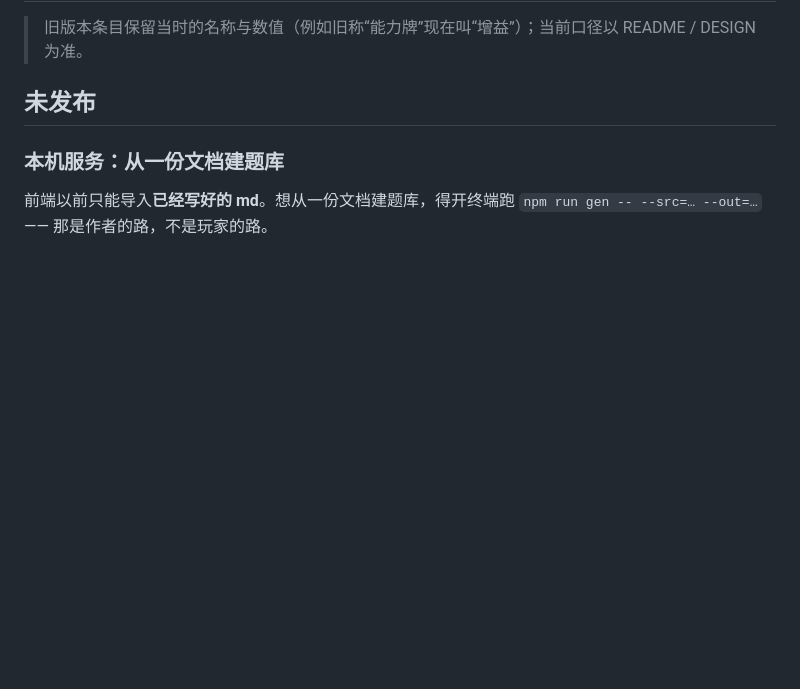
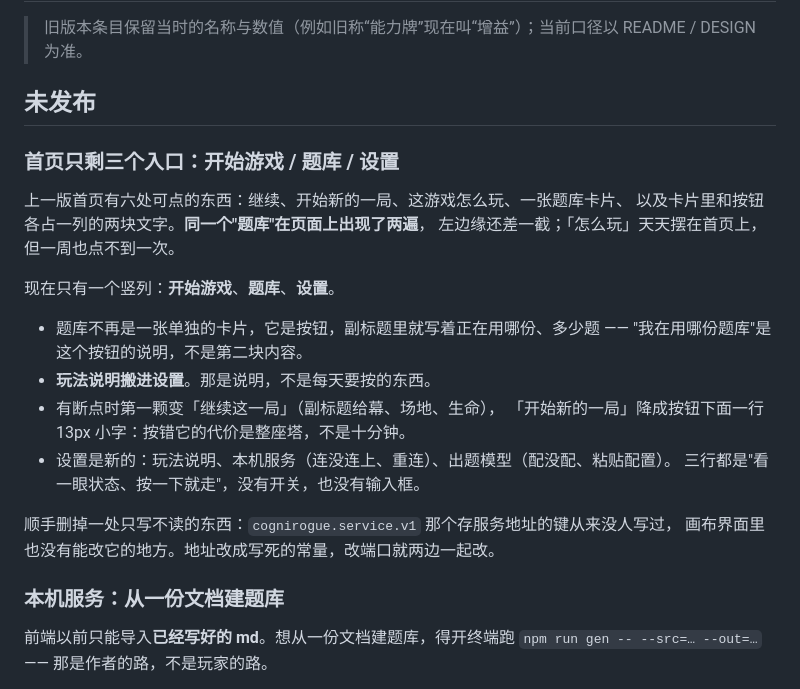
Before and after one commit to eggmushroom/CogniRogue, a Markdown page: CHANGELOG.md, the part around the change. Rendered like a GitHub page; blank space fills up the shorter version.

```diff
--- a/CHANGELOG.md
+++ b/CHANGELOG.md
@@ -3,6 +3,25 @@
 > 旧版本条目保留当时的名称与数值（例如旧称“能力牌”现在叫“增益”）；当前口径以 README / DESIGN 为准。
 
 ## 未发布
+
+### 首页只剩三个入口：开始游戏 / 题库 / 设置
+
+上一版首页有六处可点的东西：继续、开始新的一局、这游戏怎么玩、一张题库卡片、
+以及卡片里和按钮各占一列的两块文字。**同一个"题库"在页面上出现了两遍**，
+左边缘还差一截；「怎么玩」天天摆在首页上，但一周也点不到一次。
+
+现在只有一个竖列：**开始游戏**、**题库**、**设置**。
+
+- 题库不再是一张单独的卡片，它是按钮，副标题里就写着正在用哪份、多少题 ——
+  "我在用哪份题库"是这个按钮的说明，不是第二块内容。
+- **玩法说明搬进设置**。那是说明，不是每天要按的东西。
+- 有断点时第一颗变「继续这一局」（副标题给幕、场地、生命），
+  「开始新的一局」降成按钮下面一行 13px 小字：按错它的代价是整座塔，不是十分钟。
+- 设置是新的：玩法说明、本机服务（连没连上、重连）、出题模型（配没配、粘贴配置）。
+  三行都是"看一眼状态、按一下就走"，没有开关，也没有输入框。
+
+顺手删掉一处只写不读的东西：`cognirogue.service.v1` 那个存服务地址的键从来没人写过，
+画布界面里也没有能改它的地方。地址改成写死的常量，改端口就两边一起改。
 
 ### 本机服务：从一份文档建题库
 
```
Also changed, not shown: README.md (+4 -2 lines), docs/title.jpg, docs/titlesave.jpg, 11 other files.
